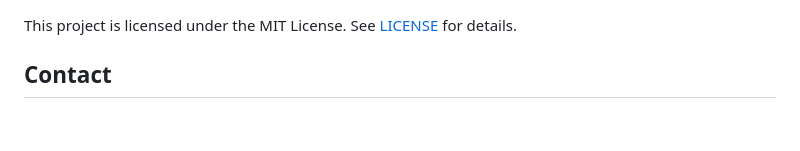
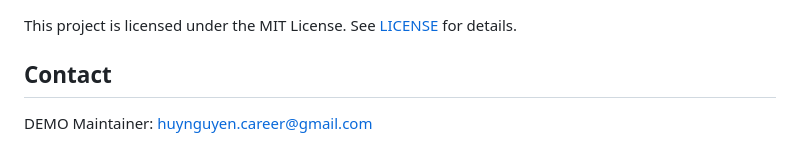
Before and after one commit to ngkhhuy/Photo-App-Mobile, a Markdown page: README.md, the part around one of its changes. GitHub-like rendering; blank space fills up the shorter version.

```diff
--- a/README.md
+++ b/README.md
@@ -131,5 +154,5 @@ Branch naming conventions:
 This project is licensed under the MIT License. See [LICENSE](LICENSE) for details.
 
 ## Contact
-
+DEMO
 Maintainer: huynguyen.career@gmail.com
```
Also changed, not shown: other parts of README.md (+24 -1 lines).
